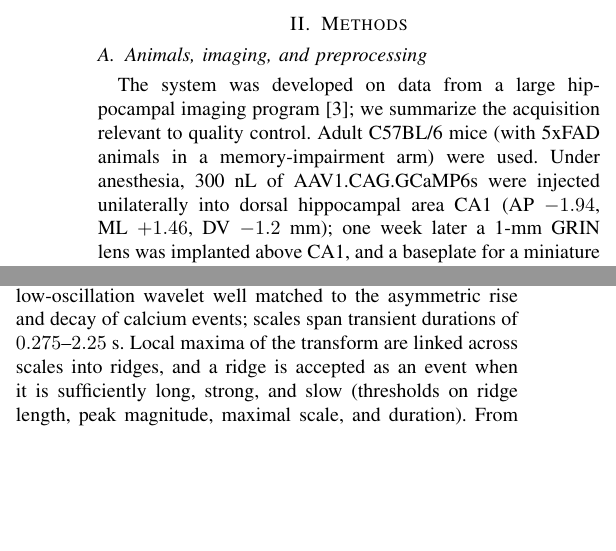
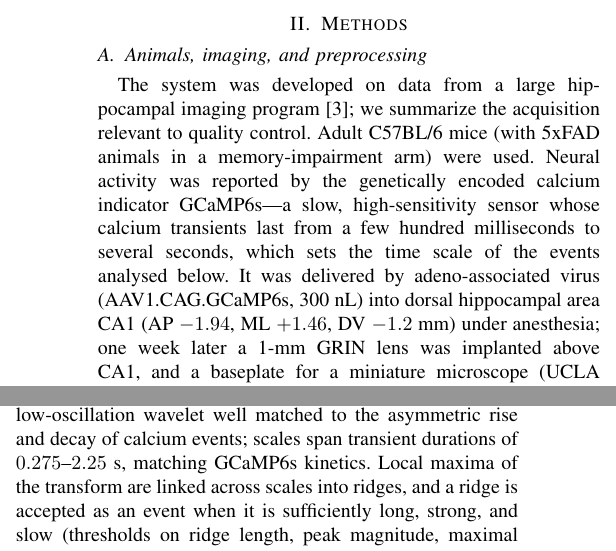
Before and after one commit to iabs-neuro/bearmind, a LaTeX paper (paper/autoinspect/main.tex): two parts of the columns of page 2 of 4, joined at a grey line, cut so that both start at the same text, the shorter picture padded with empty space. Compiled offline with pdfLaTeX.

Commit message:
paper: surface the calcium sensor (GCaMP6s) as a key element with a plain explanation and tie its kinetics to the event-detection time scale

```diff
--- a/paper/autoinspect/main.tex
+++ b/paper/autoinspect/main.tex
@@ -98,7 +98,7 @@ We automate this bottleneck with an interpretable pipeline whose contribution is
 
 \subsection{Animals, imaging, and preprocessing}
 
-The system was developed on data from a large hippocampal imaging program \cite{dataset2026}; we summarize the acquisition relevant to quality control. Adult C57BL/6 mice (with 5xFAD animals in a memory-impairment arm) were used. Under anesthesia, 300~nL of AAV1.CAG.GCaMP6s were injected unilaterally into dorsal hippocampal area CA1 (AP~$-1.94$, ML~$+1.46$, DV~$-1.2$~mm); one week later a 1-mm GRIN lens was implanted above CA1, and a baseplate for a miniature microscope (UCLA Miniscope V4.4) was mounted in a third procedure. After recovery, CA1 population activity was imaged in freely moving animals across four free-exploration and contextual-memory paradigms---among them cue-rich open-field exploration in a $44\times44$~cm arena over four daily 10-min sessions, contextual fear conditioning, a patterned open field, and a repeated open-field memory task. Overhead behavioral video was synchronized with the imaging stream in Bonsai \cite{lopes2015bonsai}. All procedures were approved by the Bioethics Commission of Lomonosov Moscow State University (application 159-g, meeting 154-d-r, 17 August 2023).
+The system was developed on data from a large hippocampal imaging program \cite{dataset2026}; we summarize the acquisition relevant to quality control. Adult C57BL/6 mice (with 5xFAD animals in a memory-impairment arm) were used. Neural activity was reported by the genetically encoded calcium indicator GCaMP6s---a slow, high-sensitivity sensor whose calcium transients last from a few hundred milliseconds to several seconds, which sets the time scale of the events analysed below. It was delivered by adeno-associated virus (AAV1.CAG.GCaMP6s, 300~nL) into dorsal hippocampal area CA1 (AP~$-1.94$, ML~$+1.46$, DV~$-1.2$~mm) under anesthesia; one week later a 1-mm GRIN lens was implanted above CA1, and a baseplate for a miniature microscope (UCLA Miniscope V4.4) was mounted in a third procedure. After recovery, CA1 population activity was imaged in freely moving animals across four free-exploration and contextual-memory paradigms---among them cue-rich open-field exploration in a $44\times44$~cm arena over four daily 10-min sessions, contextual fear conditioning, a patterned open field, and a repeated open-field memory task. Overhead behavioral video was synchronized with the imaging stream in Bonsai \cite{lopes2015bonsai}. All procedures were approved by the Bioethics Commission of Lomonosov Moscow State University (application 159-g, meeting 154-d-r, 17 August 2023).
 
 Videos were motion-corrected with NoRMCorre \cite{Pnevmatikakis2017} and decomposed into spatial footprints and calcium traces with CNMF-E \cite{Zhou2018} in the authors' BEARMIND pipeline (\texttt{github.com/iabs-neuro/bearmind}), built on CaImAn \cite{Giovannucci2019}. CNMF-E used estimated neuron size $3$--$6$~px (at 3~$\mu$m/px), local-correlation threshold $0.85$--$0.95$, and peak-to-noise ratio $3$--$15$, with a first pass keeping components of spatial correlation $\ge0.95$ and SNR $\ge3$. Traces were normalized as $dF/F$ (relative fluorescence change $\Delta F/F$) and footprints registered across sessions with CellReg \cite{Sheintuch2017}. These steps yield 92{,}242 candidate components from 187 sessions, each manually labeled as a genuine neuron (81.1\%) or an artifact (18.9\%)---the decisions our system learns to reproduce.
 
@@ -114,7 +114,7 @@ Each surviving candidate is described by 35 features in six groups: \emph{spatia
 \subsection{Wavelet-based event characterization}
 \label{sec:wavelet}
 
-The most discriminative features describe calcium transients, which we detect in the time--scale plane with a wavelet-ridge method \cite{Neugornet2021} implemented in our DRIADA toolkit \cite{driada}. The $dF/F$ trace is smoothed and mapped by a continuous wavelet transform using generalized Morse wavelets $\Psi_{\beta,\gamma}(\omega)\propto\omega^{\beta}e^{-\omega^{\gamma}}$ with $\beta=2$ and $\gamma=3$---an analytic, low-oscillation wavelet well matched to the asymmetric rise and decay of calcium events; scales span transient durations of $0.275$--$2.25$~s. Local maxima of the transform are linked across scales into ridges, and a ridge is accepted as an event when it is sufficiently long, strong, and slow (thresholds on ridge length, peak magnitude, maximal scale, and duration). From the detected events $E$ we derive descriptors such as event rate, amplitude variability, rise/decay times, an event signal-to-noise ratio, and the event-restricted reconstruction quality
+The most discriminative features describe calcium transients, which we detect in the time--scale plane with a wavelet-ridge method \cite{Neugornet2021} implemented in our DRIADA toolkit \cite{driada}. The $dF/F$ trace is smoothed and mapped by a continuous wavelet transform using generalized Morse wavelets $\Psi_{\beta,\gamma}(\omega)\propto\omega^{\beta}e^{-\omega^{\gamma}}$ with $\beta=2$ and $\gamma=3$---an analytic, low-oscillation wavelet well matched to the asymmetric rise and decay of calcium events; scales span transient durations of $0.275$--$2.25$~s, matching GCaMP6s kinetics. Local maxima of the transform are linked across scales into ridges, and a ridge is accepted as an event when it is sufficiently long, strong, and slow (thresholds on ridge length, peak magnitude, maximal scale, and duration). From the detected events $E$ we derive descriptors such as event rate, amplitude variability, rise/decay times, an event signal-to-noise ratio, and the event-restricted reconstruction quality
 \begin{equation}
 R^{2}_{\mathrm{ev}}=1-
    \frac{\sum_{t\in E}(x_t-\hat x_t)^2}
```
Also changed, not shown: paper/autoinspect/main.pdf.
